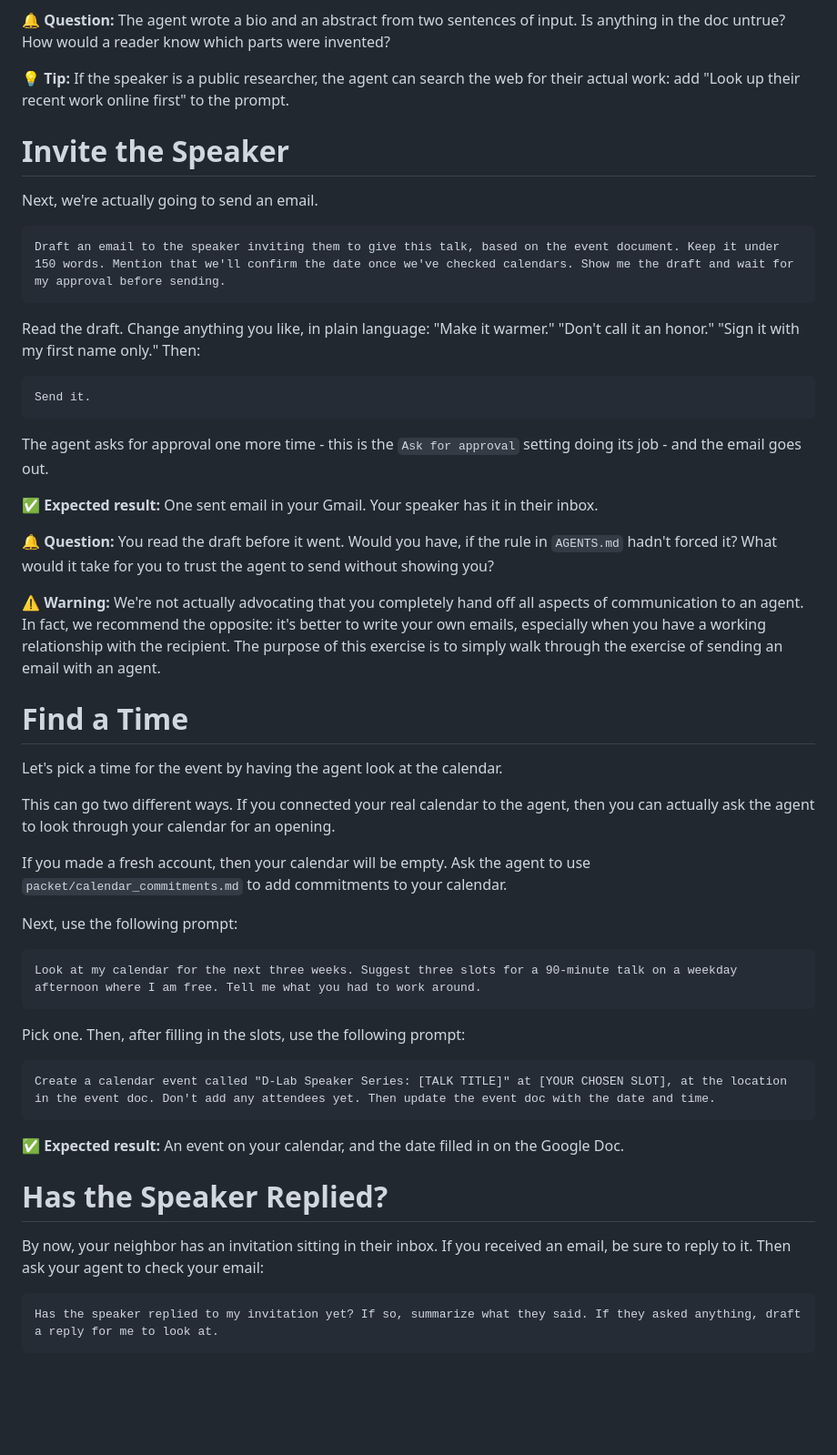
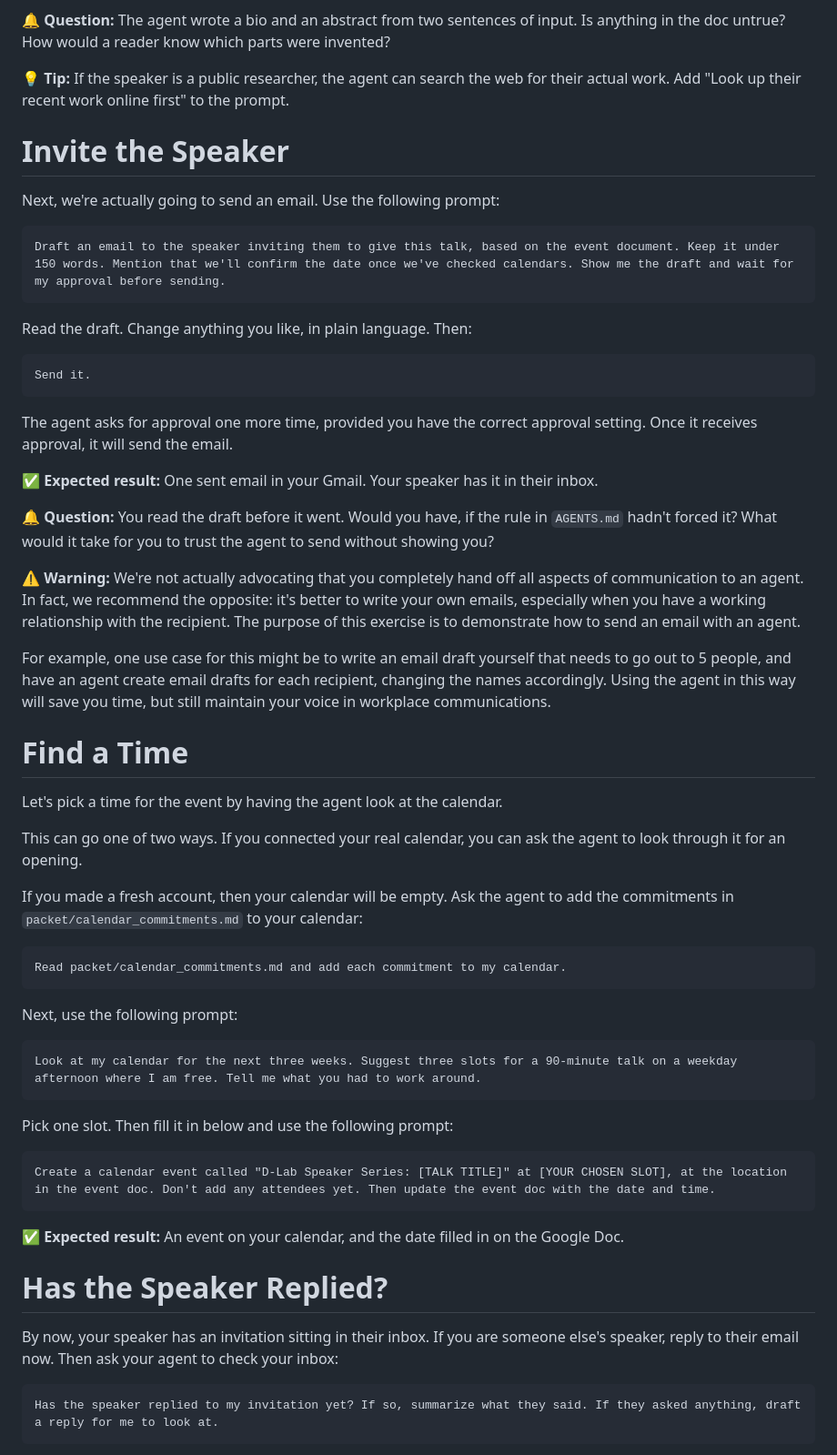
Before and after one commit to dlab-berkeley/Agentic-AI-Knowledge-Work, a Markdown page: lessons/2_Plan_a_Talk.md, the part around one of its changes. Shown at 91% size. GitHub-like rendering; blank space fills up the shorter version.

````diff
--- a/lessons/2_Plan_a_Talk.md
+++ b/lessons/2_Plan_a_Talk.md
@@ -60,32 +59,33 @@ The agent will ask for approval before it touches your Drive. Read what it propo
 
 🔔 **Question:** The agent wrote a bio and an abstract from two sentences of input. Is anything in the doc untrue? How would a reader know which parts were invented?
 
-💡 **Tip:** If the speaker is a public researcher, the agent can search the web for their actual work: add "Look up their recent work online first" to the prompt.
+💡 **Tip:** If the speaker is a public researcher, the agent can search the web for their actual work. Add "Look up their recent work online first" to the prompt.
 
 <a id='section3'></a>
 
 # Invite the Speaker
 
-Next, we're actually going to send an email.
+Next, we're actually going to send an email. Use the following prompt:
 
 ```
 Draft an email to the speaker inviting them to give this talk, based on the event document. Keep it under 150 words. Mention that we'll confirm the date once we've checked calendars. Show me the draft and wait for my approval before sending.
 ```
 
-Read the draft. Change anything you like, in plain language: "Make it warmer." "Don't call it an honor." "Sign it with my first name only." Then:
+Read the draft. Change anything you like, in plain language. Then:
 
 ```
 Send it.
 ```
 
-The agent asks for approval one more time - this is the `Ask for approval` setting doing its job - and the email goes out.
+The agent asks for approval one more time, provided you have the correct approval setting. Once it receives approval, it will send the email.
 
 ✅ **Expected result:** One sent email in your Gmail. Your speaker has it in their inbox.
 
 🔔 **Question:** You read the draft before it went. Would you have, if the rule in `AGENTS.md` hadn't forced it? What would it take for you to trust the agent to send without showing you?
 
-⚠️ **Warning:** We're not actually advocating that you completely hand off all aspects of communication to an agent. In fact, we recommend the opposite: it's better to write your own emails, especially when you have a working relationship with the recipient. The purpose of this exercise is to simply walk through the exercise of sending an email with an agent.
+⚠️ **Warning:** We're not actually advocating that you completely hand off all aspects of communication to an agent. In fact, we recommend the opposite: it's better to write your own emails, especially when you have a working relationship with the recipient. The purpose of this exercise is to demonstrate how to send an email with an agent.
 
+For example, one use case for this might be to write an email draft yourself that needs to go out to 5 people, and have an agent create email drafts for each recipient, changing the names accordingly. Using the agent in this way will save you time, but still maintain your voice in workplace communications.
 
 <a id='section4'></a>
 
@@ -93,9 +93,13 @@ The agent asks for approval one more time - this is the `Ask for approval` setti
 
 Let's pick a time for the event by having the agent look at the calendar.
 
-This can go two different ways. If you connected your real calendar to the agent, then you can actually ask the agent to look through your calendar for an opening.
+This can go one of two ways. If you connected your real calendar, you can ask the agent to look through it for an opening.
 
-If you made a fresh account, then your calendar will be empty. Ask the agent to use `packet/calendar_commitments.md` to add commitments to your calendar.
+If you made a fresh account, then your calendar will be empty. Ask the agent to add the commitments in `packet/calendar_commitments.md` to your calendar:
+
+```
+Read packet/calendar_commitments.md and add each commitment to my calendar.
+```
 
 Next, use the following prompt:
 
@@ -103,7 +107,7 @@ Next, use the following prompt:
 Look at my calendar for the next three weeks. Suggest three slots for a 90-minute talk on a weekday afternoon where I am free. Tell me what you had to work around.
 ```
 
-Pick one. Then, after filling in the slots, use the following prompt:
+Pick one slot. Then fill it in below and use the following prompt:
 
 ```
 Create a calendar event called "D-Lab Speaker Series: [TALK TITLE]" at [YOUR CHOSEN SLOT], at the location in the event doc. Don't add any attendees yet. Then update the event doc with the date and time.
@@ -115,7 +119,7 @@ Create a calendar event called "D-Lab Speaker Series: [TALK TITLE]" at [YOUR CHO
 
 # Has the Speaker Replied?
 
-By now, your neighbor has an invitation sitting in their inbox. If you received an email, be sure to reply to it. Then ask your agent to check your email:
+By now, your speaker has an invitation sitting in their inbox. If you are someone else's speaker, reply to their email now. Then ask your agent to check your inbox:
 
 ```
 Has the speaker replied to my invitation yet? If so, summarize what they said. If they asked anything, draft a reply for me to look at.
````
Also changed, not shown: other parts of lessons/2_Plan_a_Talk.md (+14 -15 lines).
